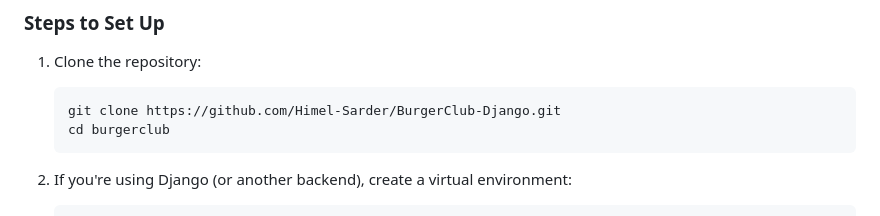
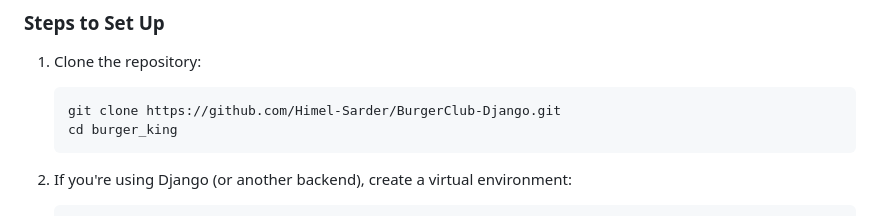
Before and after one commit to Himel-Sarder/BurgerClub-Django, a Markdown page: README.md, the part around the change. Drawn GitHub-style.

````diff
--- a/README.md
+++ b/README.md
@@ -60,7 +60,7 @@ To get this project up and running on your local machine, follow these steps:
 
    ```bash
    git clone https://github.com/Himel-Sarder/BurgerClub-Django.git
-   cd burgerclub
+   cd burger_king
    ```
 
 2. If you're using Django (or another backend), create a virtual environment:
````
